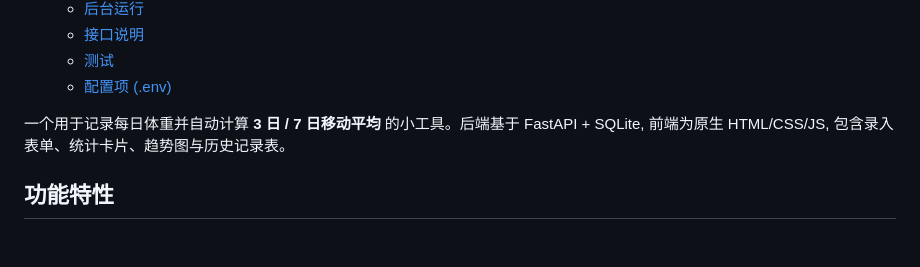
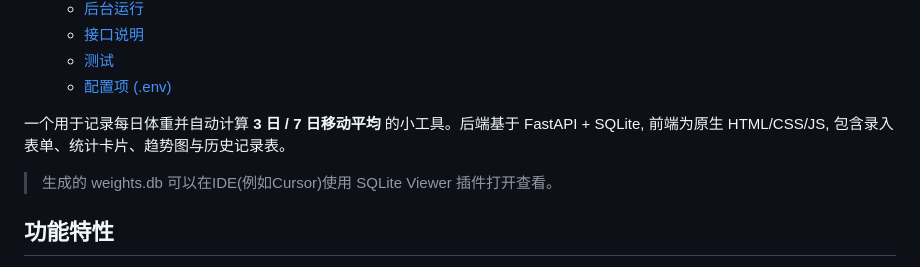
Before and after one commit to peilongchencc/weights, a Markdown page: README.md, the part around the change. GitHub-like rendering; blank space fills up the shorter version.

Commit message:
添加db打开方式

```diff
--- a/README.md
+++ b/README.md
@@ -10,6 +10,8 @@
   - [配置项 (.env)](#配置项-env)
 
 一个用于记录每日体重并自动计算 **3 日 / 7 日移动平均** 的小工具。后端基于 FastAPI + SQLite, 前端为原生 HTML/CSS/JS, 包含录入表单、统计卡片、趋势图与历史记录表。
+
+> 生成的 weights.db 可以在IDE(例如Cursor)使用 SQLite Viewer 插件打开查看。
 
 ## 功能特性
 
```
